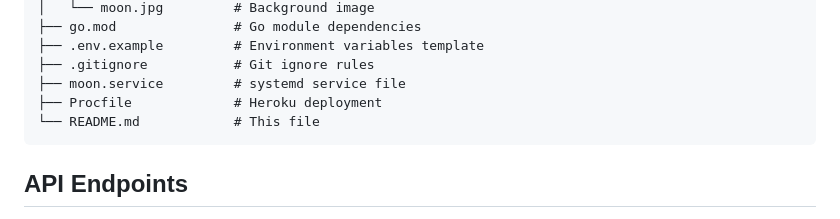
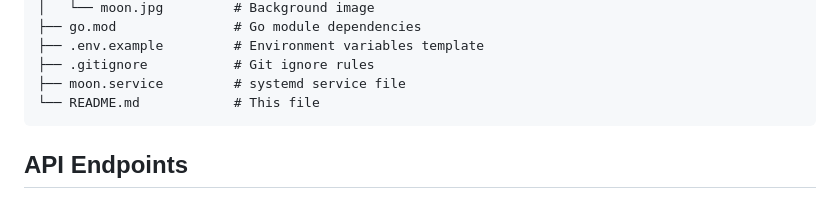
Before and after one commit to exploded/moon, a Markdown page: README.md, the part around the change. Drawn GitHub-style.

Commit message:
Remove Procfile reference from README (no longer using Dokku)

````diff
--- a/README.md
+++ b/README.md
@@ -343,7 +343,6 @@ moon/
 ├── .env.example         # Environment variables template
 ├── .gitignore           # Git ignore rules
 ├── moon.service         # systemd service file
-├── Procfile             # Heroku deployment
 └── README.md            # This file
 ```
 
````
